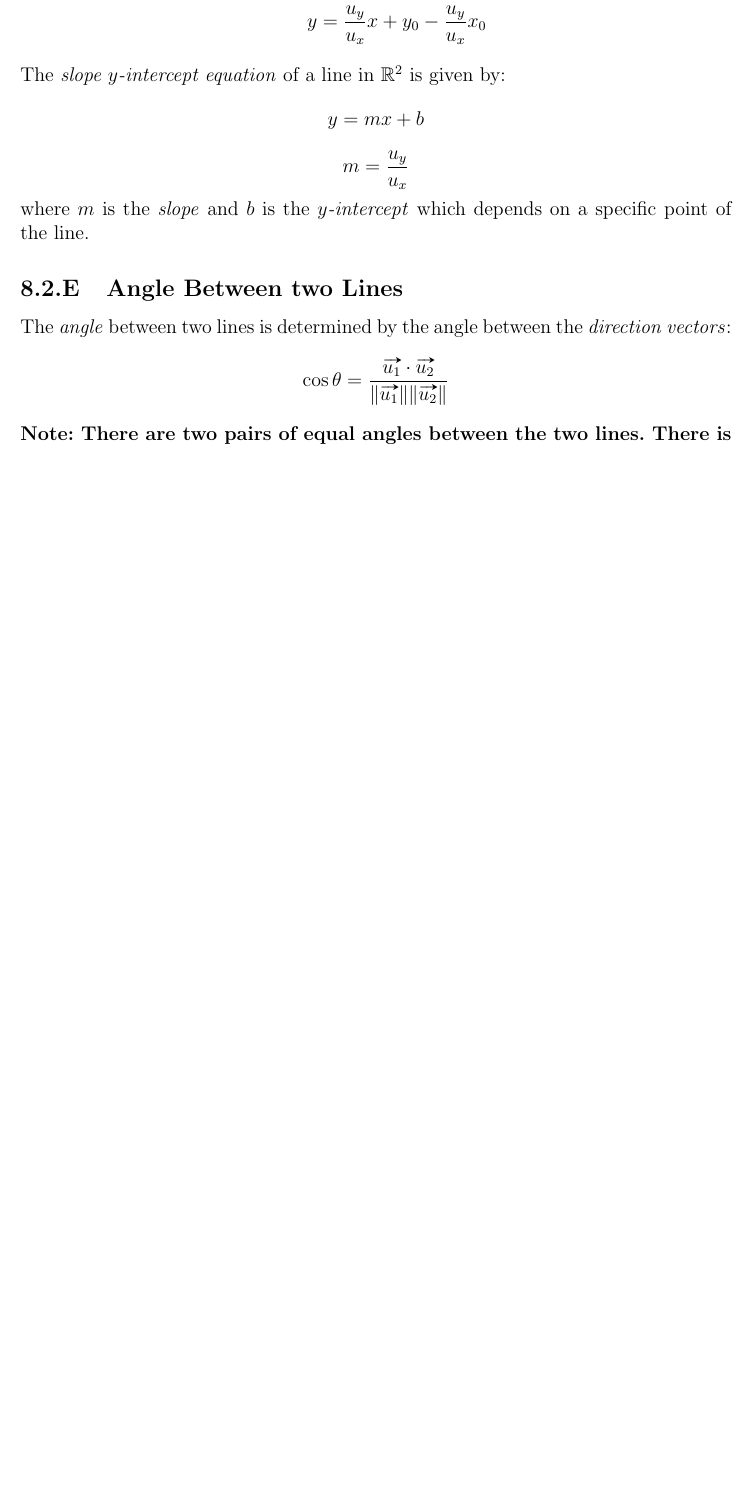
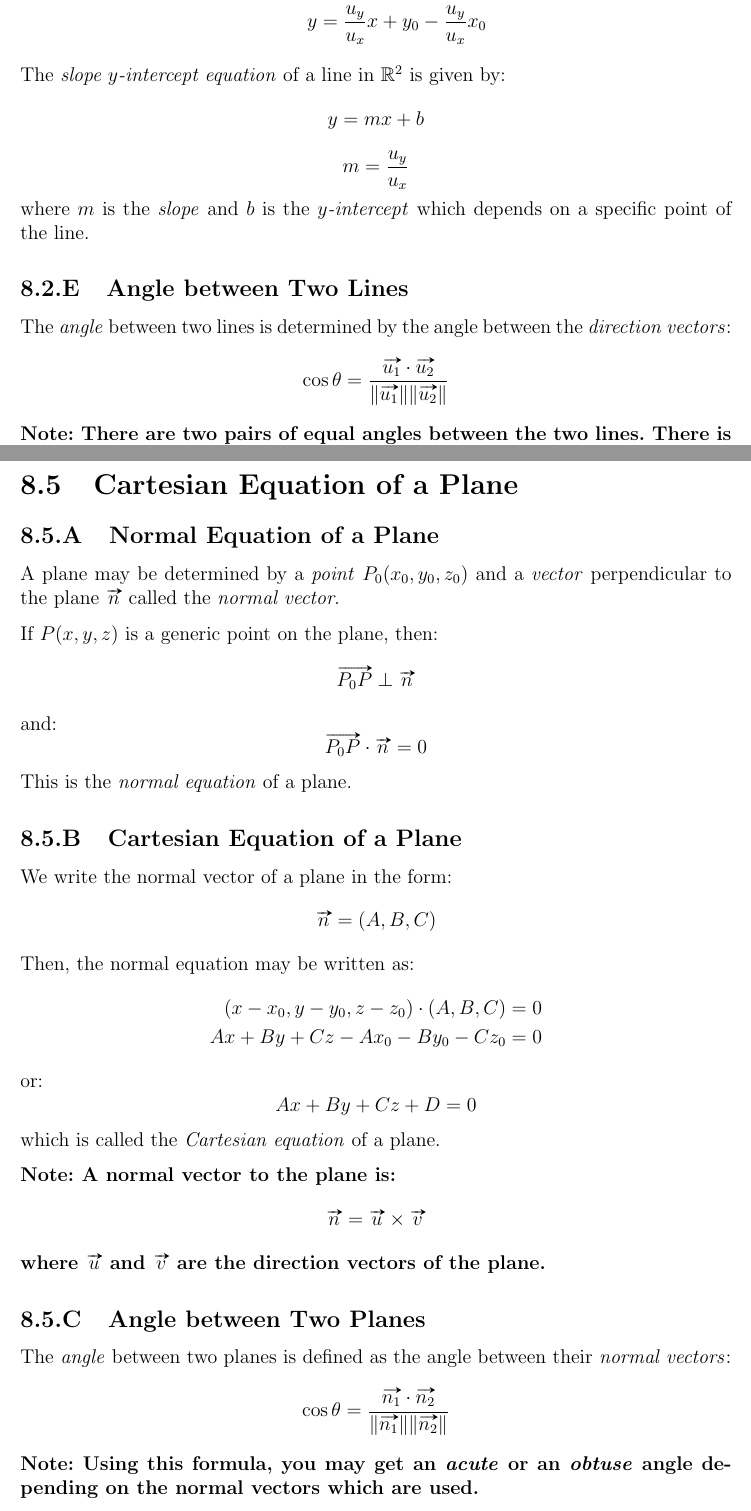
Before and after one commit to TheVirtualMachine/Notes, a LaTeX thesis (Calculus and Vectors/StudyGuide.tex, which reads Calculus and Vectors/Unit1/8.2.tex, Calculus and Vectors/Unit1/8.5.tex): part of page 7 of 11 before the commit and two parts of pages 7 and 11 of 12 after it, the two joined at a grey line, cut so that both start at the same text, the shorter picture padded with empty space. Compiled offline with pdfLaTeX.

Commit message:
Add lesson 8.5.

```diff
--- a/Calculus and Vectors/Unit1/8.2.tex
+++ b/Calculus and Vectors/Unit1/8.2.tex
@@ -48,7 +48,7 @@
 	\[y = mx + b\]
 	\[m = \frac{u_y}{u_x}\]
 	where $m$ is the \emph{slope} and  $b$ is the \emph{$y$-intercept} which depends on a specific point of the line.
-\subsection{Angle Between two Lines}
+\subsection{Angle between Two Lines}
 	The \emph{angle} between two lines is determined by the angle between the \emph{direction vectors}:
 	\[\cos \theta = \frac{\vv{u_1} \cdot \vv{u_2}}{\norm{\vv{u_1}} \norm{\vv{u_2}}}\]
 	\textbf{Note: There are two pairs of equal angles between the two lines.
--- /dev/null
+++ b/Calculus and Vectors/Unit1/8.5.tex
@@ -0,0 +1,28 @@
+\section{Cartesian Equation of a Plane}
+\subsection{Normal Equation of a Plane}
+	A plane may be determined by a \emph{point} $P_0(x_0,y_0,z_0)$ and a \emph{vector} perpendicular to the plane $\vv{n}$ called the \emph{normal vector}.
+
+	If $P(x,y,z)$ is a generic point on the plane, then:
+	\[\vv{P_0P} \perp \vv{n}\]
+	and:
+	\[\vv{P_0P} \cdot \vv{n} = 0\]
+	This is the \emph{normal equation} of a plane.
+\subsection{Cartesian Equation of a Plane}
+	We write the normal vector of a plane in the form:
+	\[\vv{n} = (A, B, C)\]
+	Then, the normal equation may be written as:
+	\begin{align*}
+		(x - x_0, y-y_0, z-z_0) \cdot (A, B, C) &= 0\\
+		Ax + By + Cz - Ax_0 - By_0 - Cz_0 &= 0
+	\end{align*}
+	or:
+	\[Ax + By + Cz + D = 0\]
+	which is called the \emph{Cartesian equation} of a plane.
+
+	\textbf{Note: A normal vector to the plane is:
+	\[\vv{n} = \vv{u} \times \vv{v}\]
+	where $\vv{u}$ and $\vv{v}$ are the direction vectors of the plane.}
+\subsection{Angle between Two Planes}
+	The \emph{angle} between two planes is defined as the angle between their \emph{normal vectors}:
+	\[\cos \theta = \frac{\vv{n_1} \cdot \vv{n_2}}{\norm{\vv{n_1}} \norm{\vv{n_2}}}\]
+	\textbf{Note: Using this formula, you may get an \emph{acute} or an \emph{obtuse} angle depending on the normal vectors which are used.}
```
Also changed, not shown: Calculus and Vectors/Unit1/Unit1.tex (+1 -0 lines), Calculus and Vectors/StudyGuide.pdf.
